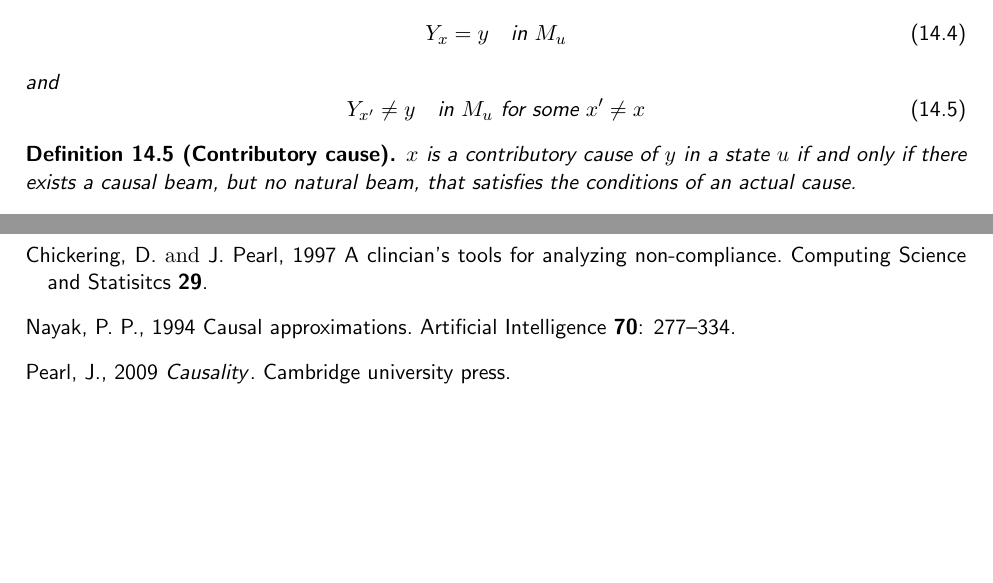
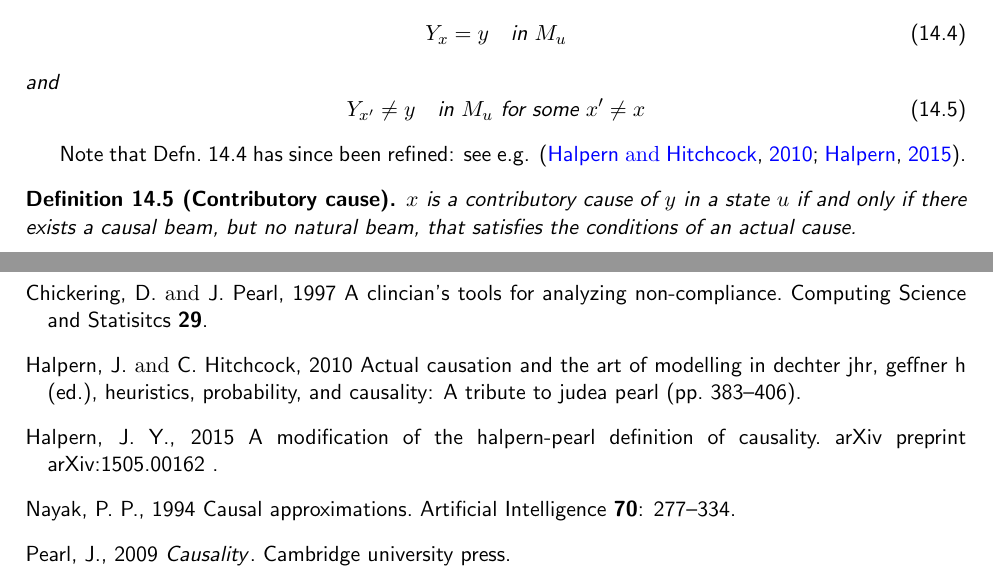
Before and after one commit to jaryaman/causal-inference-cheat-sheet, a LaTeX document (cheat-sheet.tex, which reads causality.bib): two parts of pages 31 and 33 of 33, joined at a grey line, cut so that both start at the same text, the shorter picture padded with empty space. Compiled offline with pdfLaTeX.

Commit message:
Draft 1 complete

```diff
--- a/causality.bib
+++ b/causality.bib
@@ -91,3 +91,8 @@ year={2018}
   year={1994},
   publisher={Elsevier}
 }
+
+@misc{Halpern10,
+  title={Actual causation and the art of modelling In Dechter JHR, Geffner H (Ed.), Heuristics, Probability, and Causality: A Tribute to Judea Pearl (pp. 383--406)},
+  author={Halpern, JY and Hitchcock, CR},
+  year={2010},
@@ -93,0 +105,3 @@ year={2018}
+  journal={arXiv preprint arXiv:1505.00162},
+  year={2015}
+}
--- a/cheat-sheet.tex
+++ b/cheat-sheet.tex
@@ -1347,6 +1347,7 @@ and
 Y_{x'}\neq y \quad \text{in } M_u \text{ for some } x' \neq x
 \end{equation}
 \end{defn}
+Note that Defn.~\ref{defn:actual-cause} has since been refined: see e.g. \citep{Halpern10, Halpern15}.
 
 \begin{defn}[Contributory cause]
 $x$ is a contributory cause of $y$ in a state $u$ if and only if there exists a causal beam, but no natural beam, that satisfies the conditions of an actual cause.
```
Also changed, not shown: cheat-sheet.pdf, causality.bib (6 more changed lines), cheat-sheet.tex (2 more changed lines).
